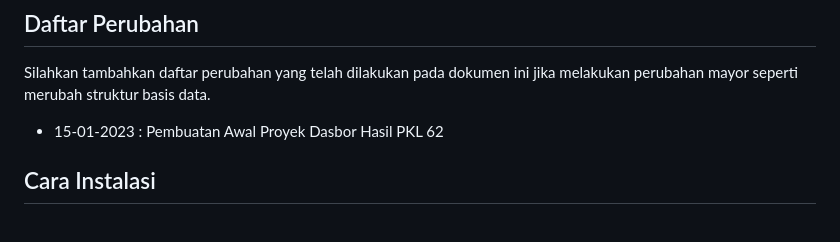
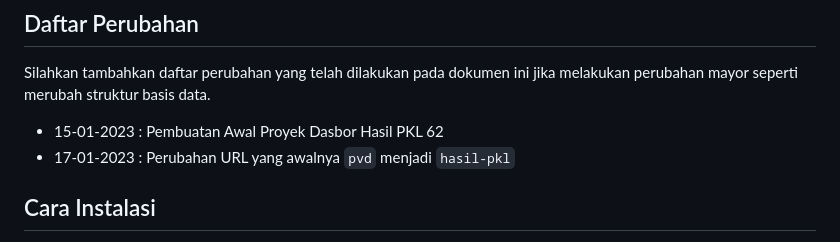
Before and after one commit to Farkhanariyasa/dstra, a Markdown page: README.md, the part around the change. Rendered like a GitHub page.

Commit message:
M Readme : Ubah Routing pvd menjadi hasil-pkl

```diff
--- a/README.md
+++ b/README.md
@@ -6,6 +6,7 @@ Proyek ini menggunakan framework CodeIgniter 4 dan berlisensi MIT.
 Silahkan tambahkan daftar perubahan yang telah dilakukan pada dokumen ini jika melakukan perubahan mayor seperti merubah struktur basis data.
 
 - 15-01-2023 : Pembuatan Awal Proyek Dasbor Hasil PKL 62
+- 17-01-2023 : Perubahan URL yang awalnya `pvd` menjadi `hasil-pkl`
 
 ## Cara Instalasi
 
```
